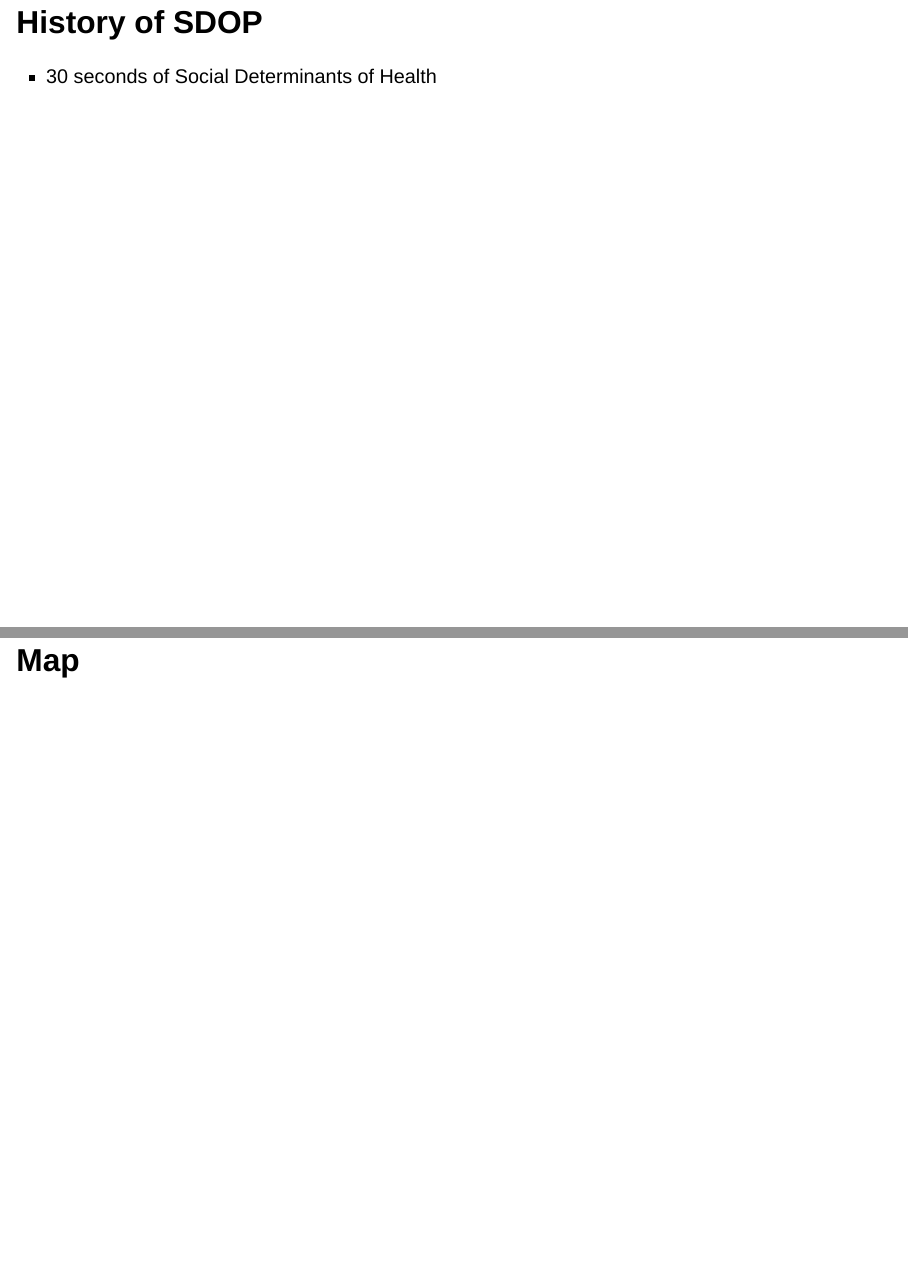
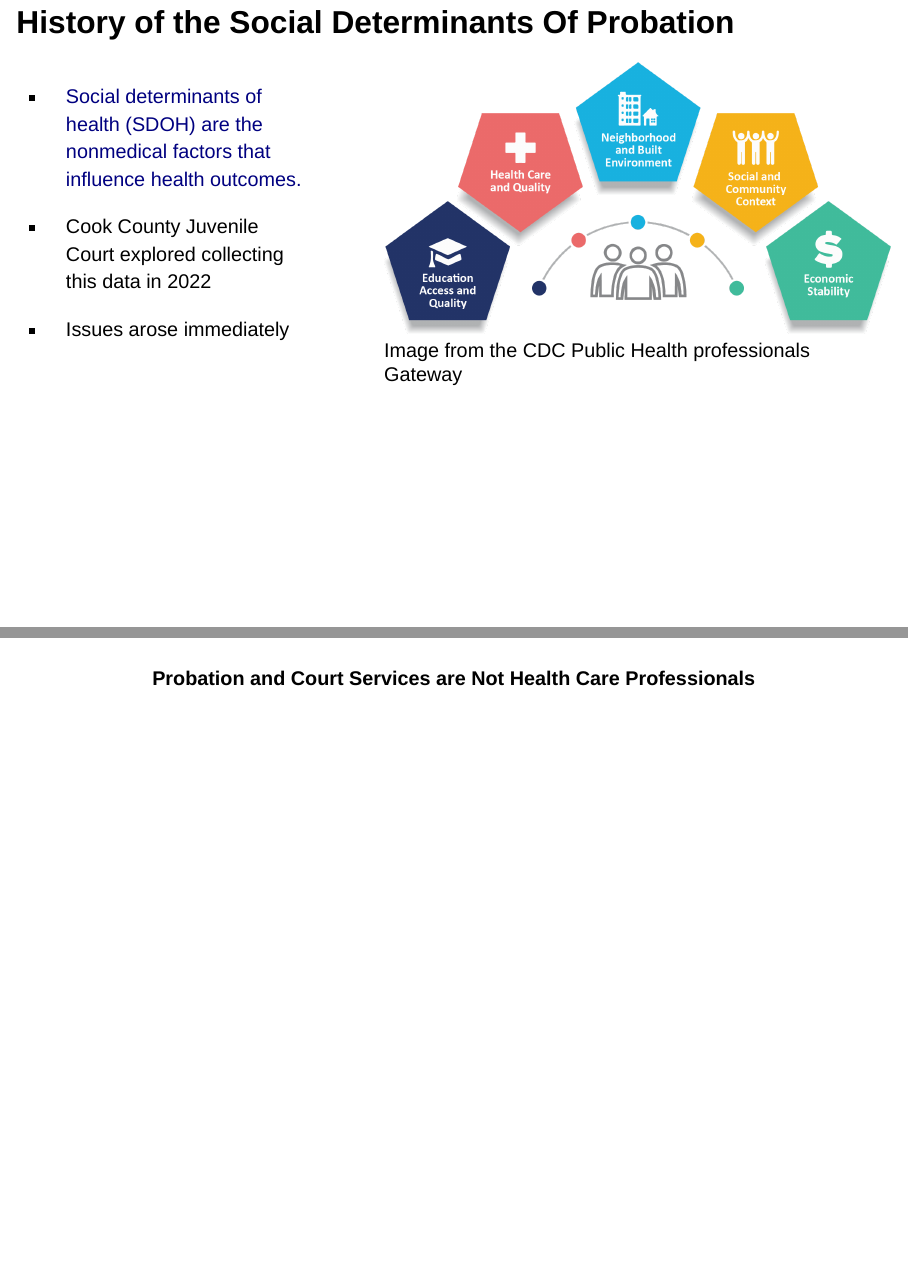
Before and after one commit to martin-gleason/sdop_at_appa, a Quarto document (tech_test.qmd): pages 4 and 5 of 19 before the commit and pages 3 and 4 of 19 after it, joined at a grey line. Rendered offline with R 4.5, knitr and Pandoc in place of Quarto, with nearby package versions; the code chunks are not run, so their results and figures are left out; drawn as Slidy slides in place of the format the file asks for.

Commit message:
sdoh
adding brief history of sdoh markers

```diff
--- a/sdop_custom.scss
+++ b/sdop_custom.scss
@@ -29,20 +29,15 @@ $presentation-heading-font: "Montserrat";
   padding-left: 0.5em;
 }
 
-h1, h2, h3, h4, h5, h6 {
-  color: $red;
-  text-shadow: -1px -1px 0 rgba(0, 0, 0, .3);
-}
-
 .reveal h1 {
   font: "Montserrat";
   left: "55%" ;
   top: "55%";
-  padding: 0.5em 1em;
+  padding: 0.3em .5em;
   background-color: rgba(255, 255, 255, .5);
   backdrop-filter: blur(5px);
   box-shadow: 0 0 1rem 0 rgba(0, 0, 0, .5);
-  border-radius: 5px;
+  border-radius: 3px;
 }
 
 .reveal .slides section.quarto-title-block {
--- a/tech_test.qmd
+++ b/tech_test.qmd
@@ -32,9 +28,27 @@ format:
 :::
 :::::
 
-## History of SDOP
+## History of the Social Determinants Of Probation
 
--   30 seconds of Social Determinants of Health
+::::: columns
+::: {.column width="40%"}
+-   [Social determinants of health (SDOH) are the nonmedical factors that influence health outcomes.](https://www.cdc.gov/about/priorities/why-is-addressing-sdoh-important.html#:~:text=A%20SDOH%2C%20including%20the%20effects,education%2C%20wealth%2C%20and%20employment.)
+
+-   Cook County Juvenile Court explored collecting this data in 2022
+
+-   Issues arose immediately
+:::
+
+::: {.column width="60%"}
+![Image from the CDC Public Health professionals Gateway](imgs/sdoh_image.png)
+:::
+:::::
+
+##
+
+::: {.r-fit-text .center}
+**Probation and Court Services are Not Health Care Professionals**
+:::
 
 ## Map
 
```
Also changed, not shown: imgs/sdoh_image.png (added), tech_test.qmd (6 more changed lines).
